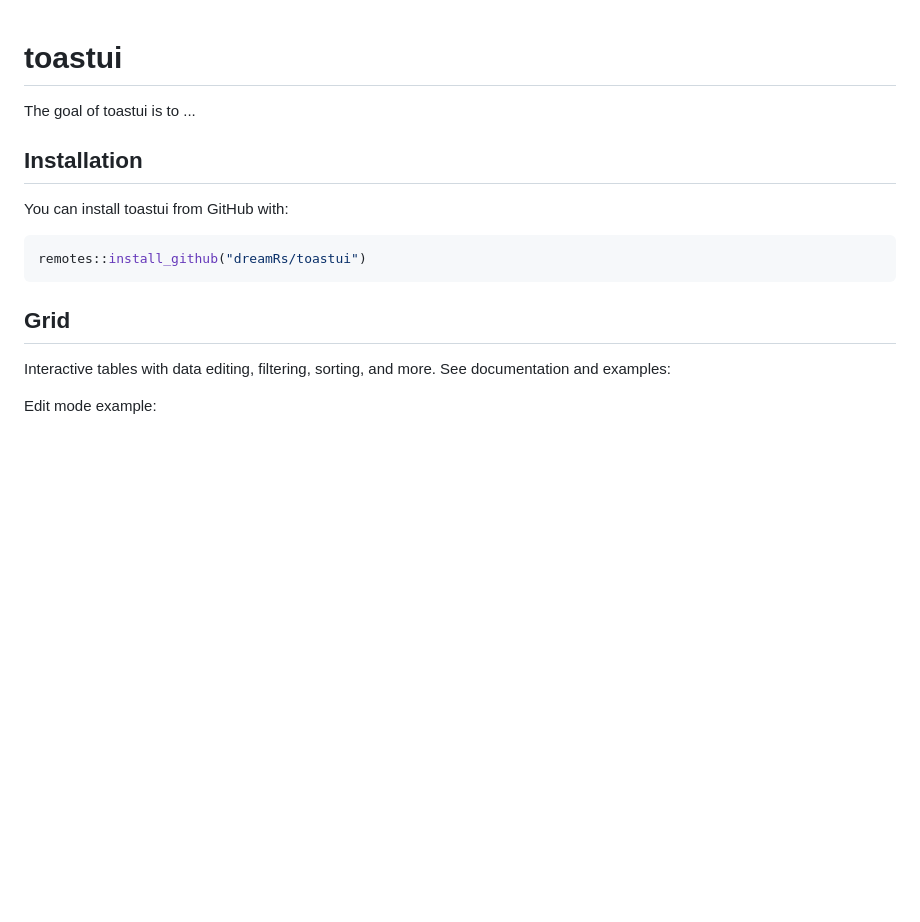
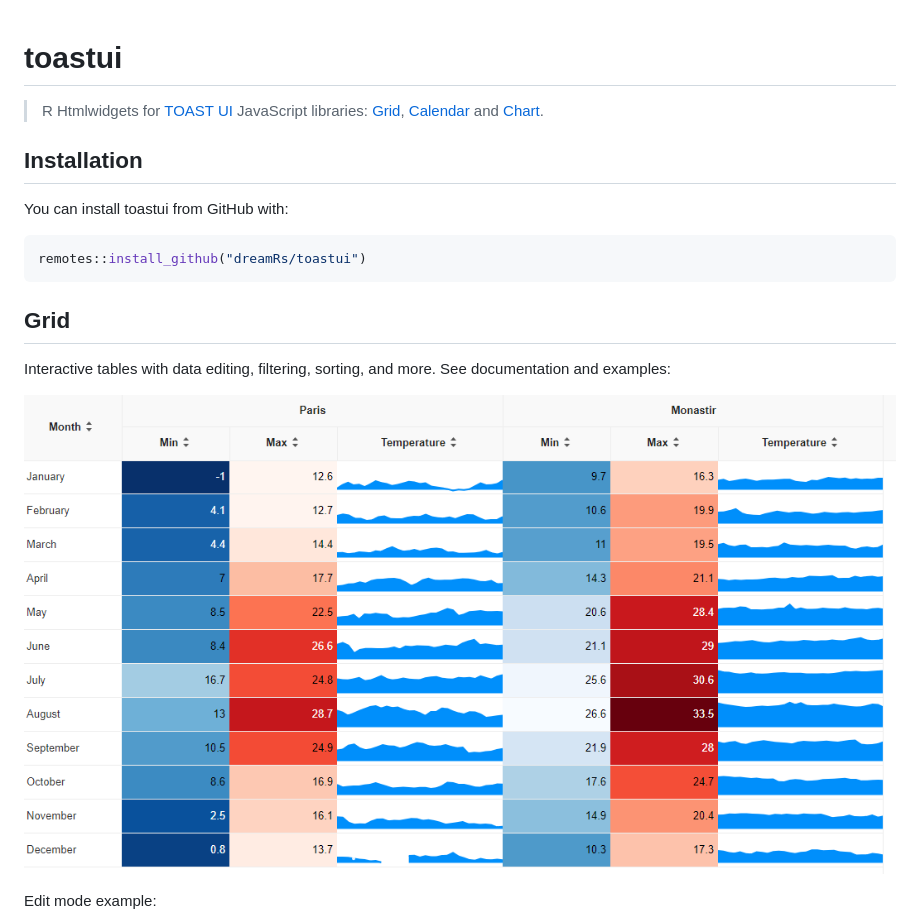
Before and after one commit to dreamRs/toastui, a Markdown page: README.md, the part around the change. Rendered like a GitHub page; pictures changed too: man/figures/grid.png (added); blank space fills up the shorter version.

```diff
--- a/README.md
+++ b/README.md
@@ -1,9 +1,10 @@
 # toastui
+
+> R Htmlwidgets for [TOAST UI](https://ui.toast.com/) JavaScript libraries: [Grid](https://ui.toast.com/tui-grid), [Calendar](https://ui.toast.com/tui-calendar) and [Chart](https://ui.toast.com/tui-chart).
 
 <!-- badges: start -->
 <!-- badges: end -->
 
-The goal of toastui is to ...
 
 ## Installation
 
@@ -17,7 +18,7 @@ remotes::install_github("dreamRs/toastui")
 
 Interactive tables with data editing, filtering, sorting, and more. See documentation and examples:
 
-
+![](man/figures/grid.png)
 
 Edit mode example:
 
```
Also changed, not shown: 1 other file.
